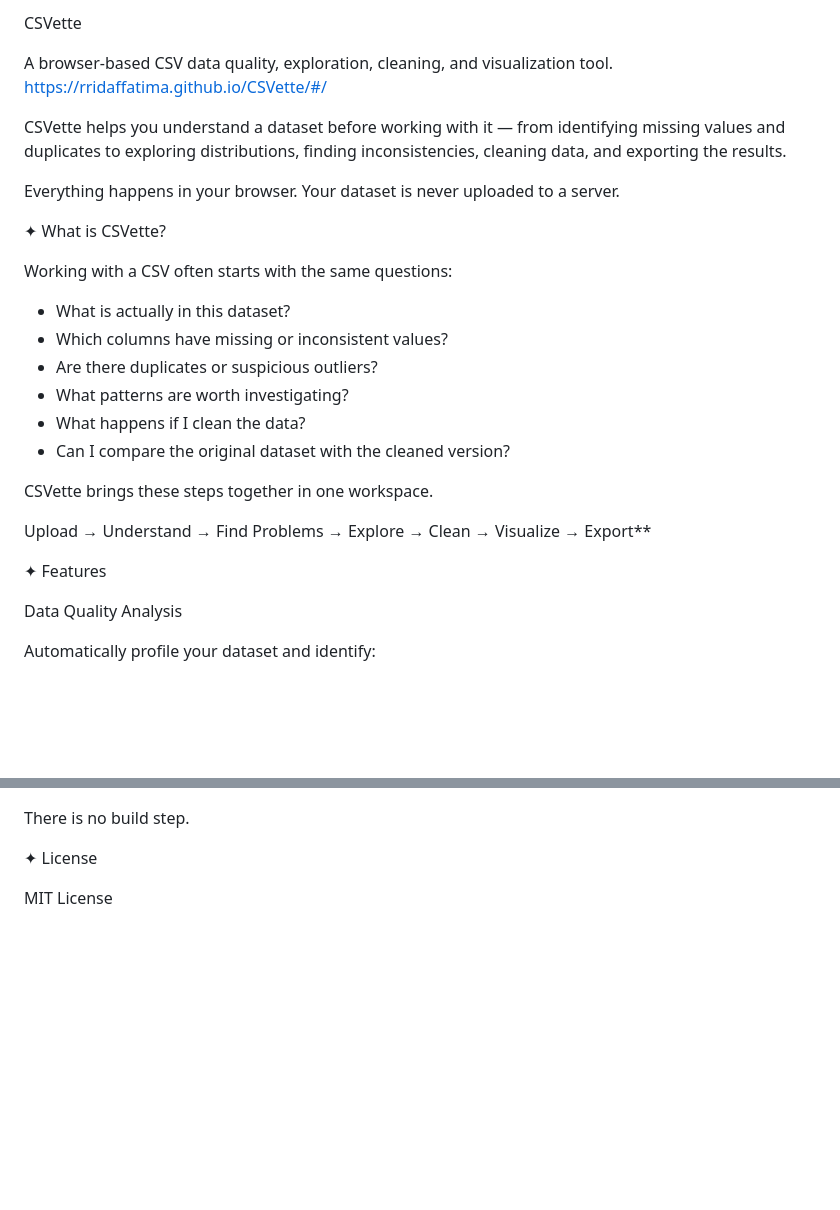
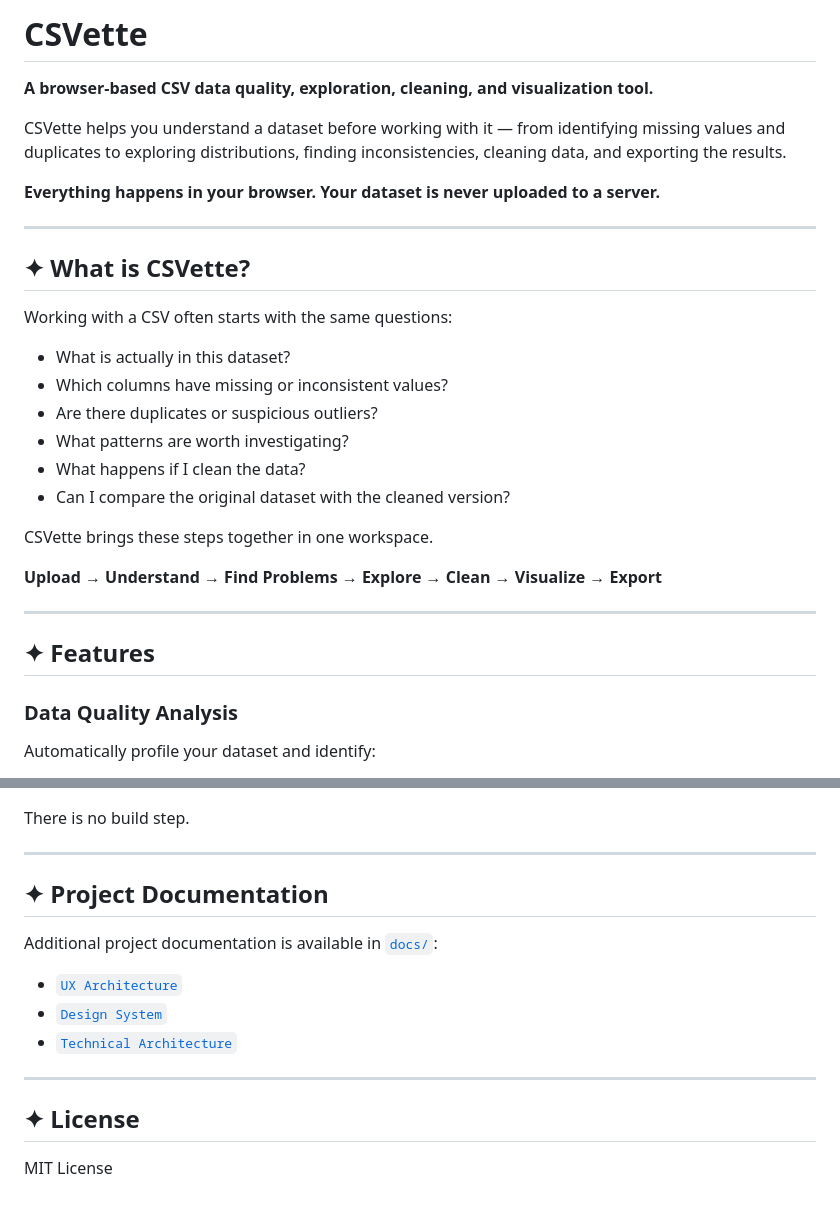
Before and after one commit to RridaFfatima/CSVette, a Markdown page: README.md, 2 parts joined by grey strips. GitHub-like rendering; blank space fills up the shorter version.

```diff
--- a/README.md
+++ b/README.md
@@ -1,14 +1,14 @@
- CSVette
+# CSVette
 
-A browser-based CSV data quality, exploration, cleaning, and visualization tool.
-https://rridaffatima.github.io/CSVette/#/
+**A browser-based CSV data quality, exploration, cleaning, and visualization tool.**
 
 CSVette helps you understand a dataset before working with it — from identifying missing values and duplicates to exploring distributions, finding inconsistencies, cleaning data, and exporting the results.
 
-Everything happens in your browser. Your dataset is never uploaded to a server.
+**Everything happens in your browser. Your dataset is never uploaded to a server.**
 
+---
 
- ✦ What is CSVette?
+## ✦ What is CSVette?
 
 Working with a CSV often starts with the same questions:
 
@@ -21,12 +21,13 @@ Working with a CSV often starts with the same questions:
 
 CSVette brings these steps together in one workspace.
 
-Upload → Understand → Find Problems → Explore → Clean → Visualize → Export**
+**Upload → Understand → Find Problems → Explore → Clean → Visualize → Export**
 
+---
 
- ✦ Features
+## ✦ Features
 
- Data Quality Analysis
+### Data Quality Analysis
 
 Automatically profile your dataset and identify:
 
@@ -283,6 +289,18 @@ CSVette is designed for static hosting and can be deployed directly through GitH
 
 There is no build step.
 
- ✦ License
+---
+
+## ✦ Project Documentation
+
+Additional project documentation is available in [`docs/`](docs/):
+
+* [`UX Architecture`](docs/UX-ARCHITECTURE.md)
+* [`Design System`](docs/DESIGN-SYSTEM.md)
+* [`Technical Architecture`](docs/TECHNICAL-ARCHITECTURE.md)
+
+---
+
+## ✦ License
 
 MIT License
```
Also changed, not shown: other parts of README.md (+46 -41 lines).
